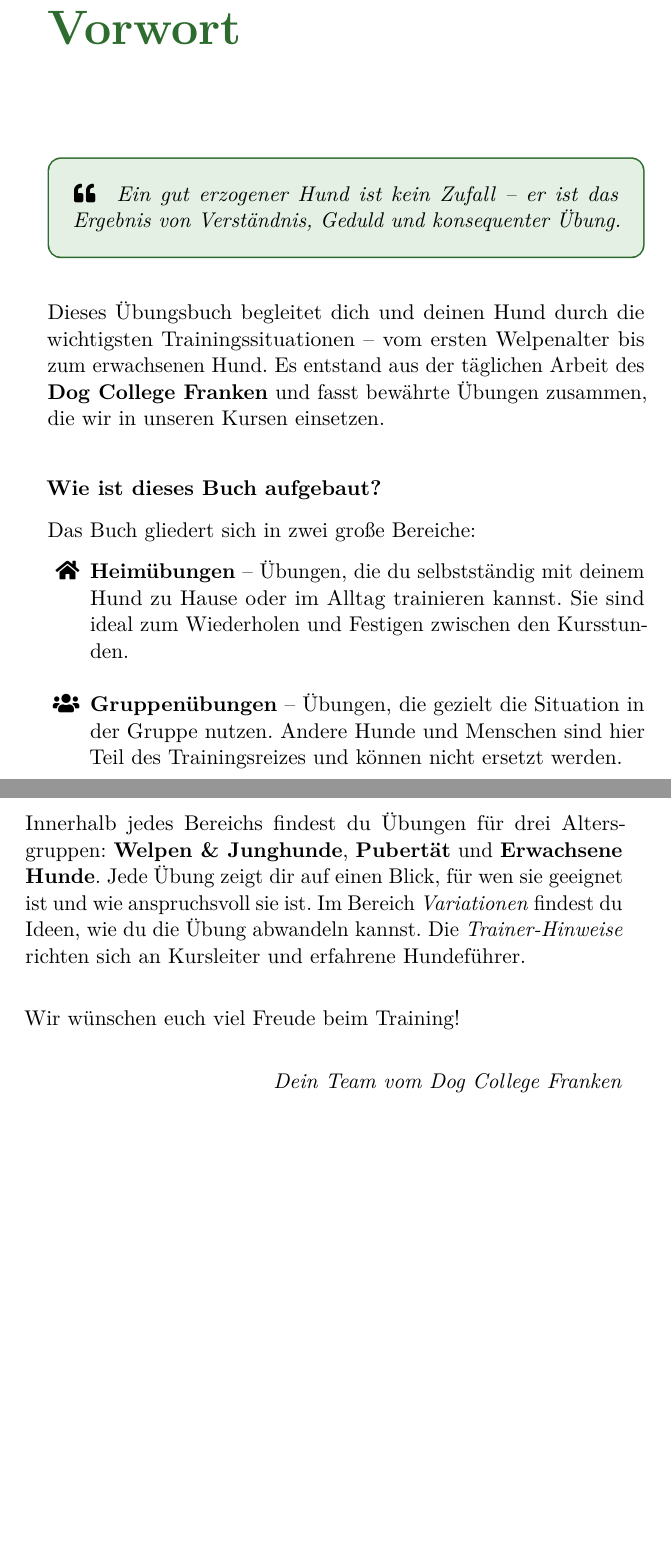
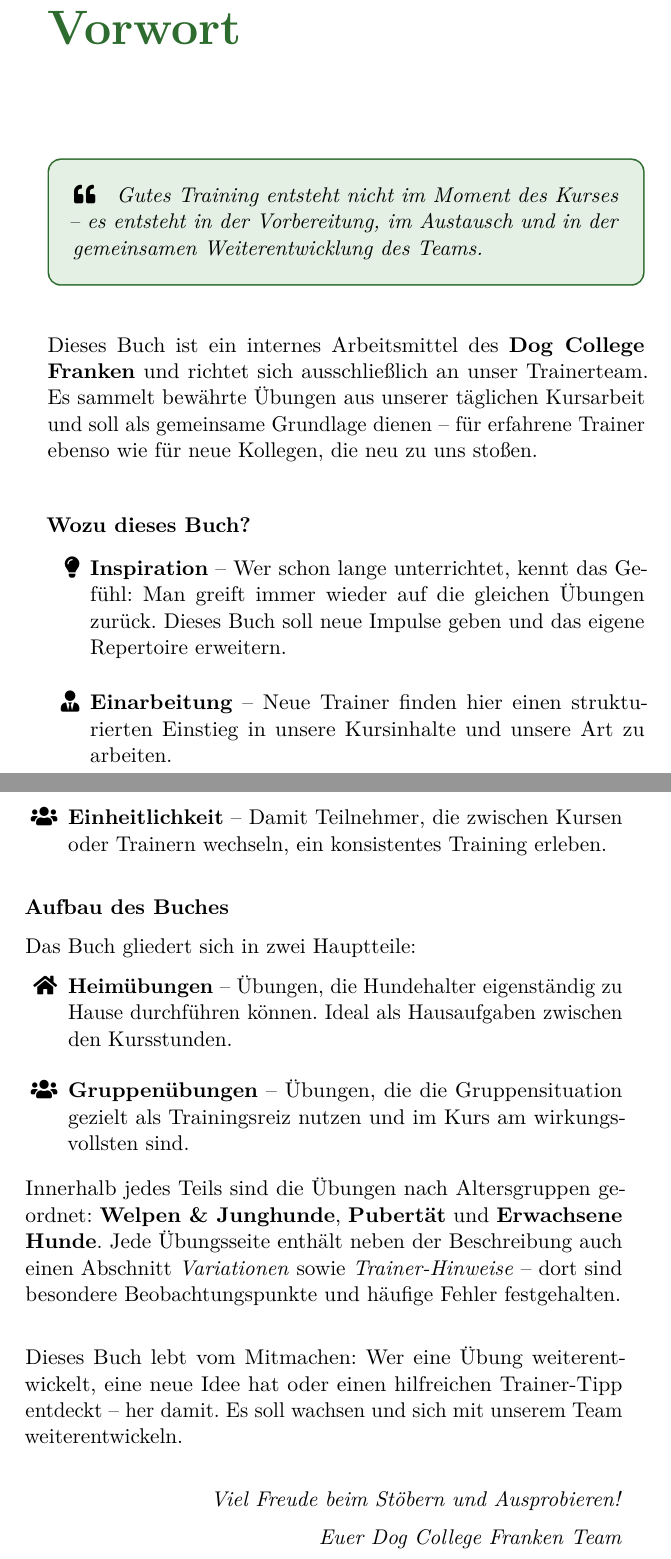
Before and after one commit to cab81/DC_Uebeungsbuch, a LaTeX book (main.tex): two parts of pages 5 and 6 of 36, joined at a grey line, cut so that both start at the same text, the shorter picture padded with empty space. Compiled offline with pdfLaTeX.

Commit message:
Vorwort: auf internes Trainer-Dokument ausgerichtet
Zielgruppe ist jetzt klar das Trainerteam des DCF. Drei Nutzungszwecke
herausgearbeitet: Inspiration, Einarbeitung neuer Trainer, einheitliche
Kursinhalte. Aufruf zur aktiven Weiterentwicklung des Buches.

Co-Authored-By: Claude Sonnet 4.6 <noreply@anthropic.com>

```diff
--- a/main.tex
+++ b/main.tex
@@ -270,49 +270,65 @@
 
 \begin{tcolorbox}[colback=infobg, colframe=primary, arc=6pt, boxrule=0.8pt,
                   left=10pt, right=10pt, top=10pt, bottom=10pt]
-  \faQuoteLeft\quad\textit{Ein gut erzogener Hund ist kein Zufall –
-  er ist das Ergebnis von Verständnis, Geduld und konsequenter Übung.}
+  \faQuoteLeft\quad\textit{Gutes Training entsteht nicht im Moment des Kurses –
+  es entsteht in der Vorbereitung, im Austausch und in der gemeinsamen
+  Weiterentwicklung des Teams.}
 \end{tcolorbox}
 
 \bigskip
 
-Dieses Übungsbuch begleitet dich und deinen Hund durch die wichtigsten
-Trainingssituationen – vom ersten Welpenalter bis zum erwachsenen Hund.
-Es entstand aus der täglichen Arbeit des \textbf{Dog College Franken} und
-fasst bewährte Übungen zusammen, die wir in unseren Kursen einsetzen.
+Dieses Buch ist ein internes Arbeitsmittel des \textbf{Dog College Franken}
+und richtet sich ausschließlich an unser Trainerteam. Es sammelt bewährte
+Übungen aus unserer täglichen Kursarbeit und soll als gemeinsame Grundlage
+dienen – für erfahrene Trainer ebenso wie für neue Kollegen, die neu zu
+uns stoßen.
 
 \bigskip
 
-\textbf{Wie ist dieses Buch aufgebaut?}
-
-Das Buch gliedert sich in zwei große Bereiche:
+\textbf{Wozu dieses Buch?}
 
 \begin{itemize}[leftmargin=2em, itemsep=6pt]
-  \item[\faHome] \textbf{Heimübungen} – Übungen, die du selbstständig
-    mit deinem Hund zu Hause oder im Alltag trainieren kannst.
-    Sie sind ideal zum Wiederholen und Festigen zwischen den Kursstunden.
-  \item[\faUsers] \textbf{Gruppenübungen} – Übungen, die gezielt die
-    Situation in der Gruppe nutzen. Andere Hunde und Menschen sind hier
-    Teil des Trainingsreizes und können nicht ersetzt werden.
+  \item[\faLightbulb] \textbf{Inspiration} – Wer schon lange unterrichtet,
+    kennt das Gefühl: Man greift immer wieder auf die gleichen Übungen zurück.
+    Dieses Buch soll neue Impulse geben und das eigene Repertoire erweitern.
+  \item[\faUserTie] \textbf{Einarbeitung} – Neue Trainer finden hier einen
+    strukturierten Einstieg in unsere Kursinhalte und unsere Art zu arbeiten.
+  \item[\faUsers] \textbf{Einheitlichkeit} – Damit Teilnehmer, die zwischen
+    Kursen oder Trainern wechseln, ein konsistentes Training erleben.
 \end{itemize}
 
 \bigskip
 
-Innerhalb jedes Bereichs findest du Übungen für drei Altersgruppen:
+\textbf{Aufbau des Buches}
+
+Das Buch gliedert sich in zwei Hauptteile:
+
+\begin{itemize}[leftmargin=2em, itemsep=6pt]
+  \item[\faHome] \textbf{Heimübungen} – Übungen, die Hundehalter eigenständig
+    zu Hause durchführen können. Ideal als Hausaufgaben zwischen den Kursstunden.
+  \item[\faUsers] \textbf{Gruppenübungen} – Übungen, die die Gruppensituation
+    gezielt als Trainingsreiz nutzen und im Kurs am wirkungsvollsten sind.
+\end{itemize}
+
+\smallskip
+
+Innerhalb jedes Teils sind die Übungen nach Altersgruppen geordnet:
 \textbf{Welpen \& Junghunde}, \textbf{Pubertät} und \textbf{Erwachsene Hunde}.
-Jede Übung zeigt dir auf einen Blick, für wen sie geeignet ist und wie
-anspruchsvoll sie ist. Im Bereich \textit{Variationen} findest du Ideen,
-wie du die Übung abwandeln kannst. Die \textit{Trainer-Hinweise} richten
-sich an Kursleiter und erfahrene Hundeführer.
+Jede Übungsseite enthält neben der Beschreibung auch einen Abschnitt
+\textit{Variationen} sowie \textit{Trainer-Hinweise} – dort sind besondere
+Beobachtungspunkte und häufige Fehler festgehalten.
 
 \bigskip
 
-Wir wünschen euch viel Freude beim Training!
+Dieses Buch lebt vom Mitmachen: Wer eine Übung weiterentwickelt, eine neue
+Idee hat oder einen hilfreichen Trainer-Tipp entdeckt – her damit. Es soll
+wachsen und sich mit unserem Team weiterentwickeln.
 
 \bigskip
 
 \begin{flushright}
-  \textit{Dein Team vom Dog College Franken}\\[4pt]
+  \textit{Viel Freude beim Stöbern und Ausprobieren!}\\[6pt]
+  \textit{Euer Dog College Franken Team}\\[4pt]
   \textcolor{primary}{\faPaw~\faPaw~\faPaw}
 \end{flushright}
 
```
